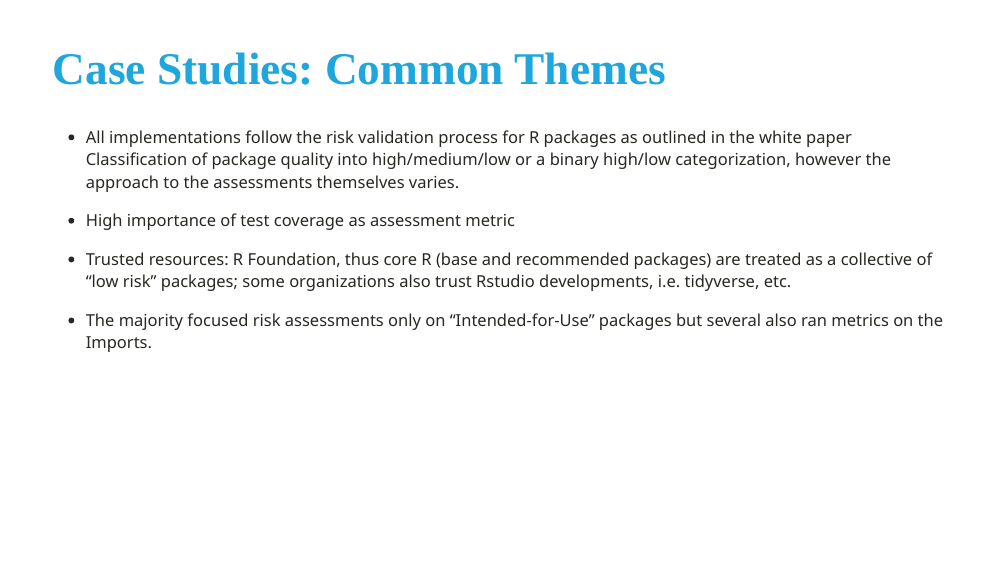
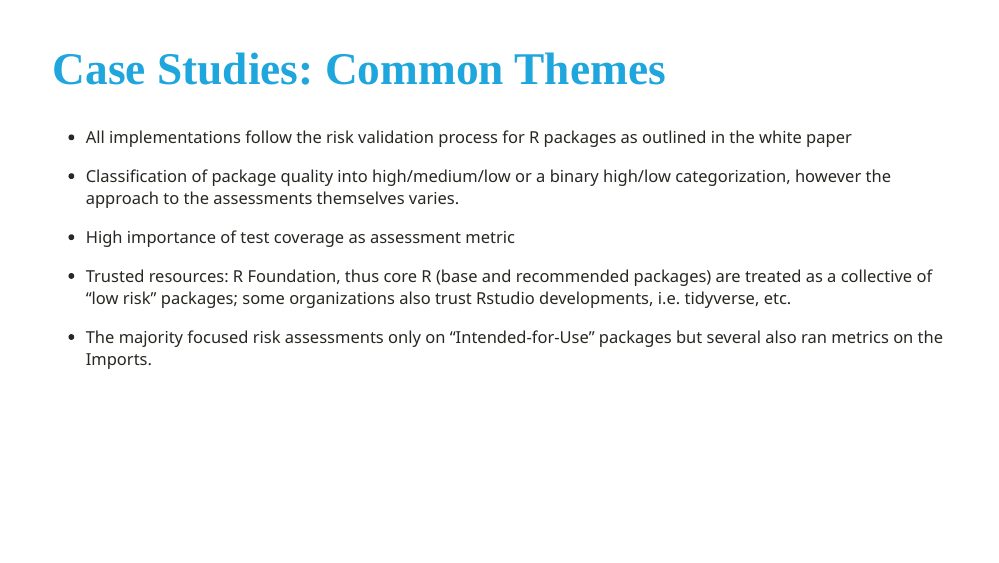
Before and after one commit to pharmaR/events, an R Markdown document (community_meetings/2023-06-27/community_mtg_6_27_2023.Rmd): page 7 of 21. Rendered offline with R 4.5, knitr and Pandoc, with nearby package versions; the slides are laid out offline by our stand-in for remark.js, each with all of its steps uncovered, in fonts that may differ from those the slides ask for, and without slide numbers, shadows or browser add-ons; some code elsewhere in the file could not run offline.

Commit message:
last sanity checks

```diff
--- a/community_meetings/2023-06-27/community_mtg_6_27_2023.Rmd
+++ b/community_meetings/2023-06-27/community_mtg_6_27_2023.Rmd
@@ -132,7 +132,10 @@ https://github.com/pharmaR/case_studies
 # Case Studies: Common Themes
 
 * All implementations follow the risk validation process for R packages as outlined in the white paper
-Classification of package quality into high/medium/low or a binary high/low categorization, however the approach to the assessments themselves varies.
+
+--
+
+* Classification of package quality into high/medium/low or a binary high/low categorization, however the approach to the assessments themselves varies.
 
 --
 
```
